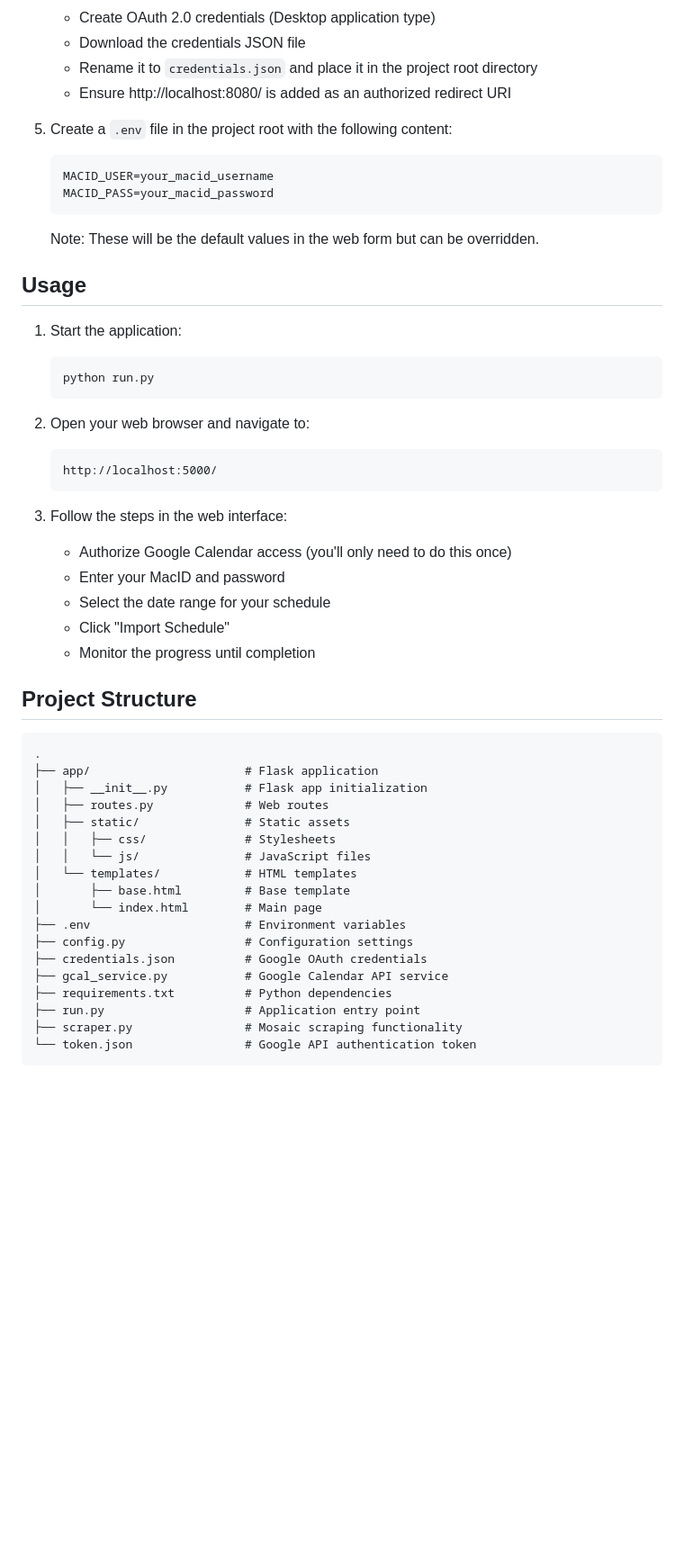
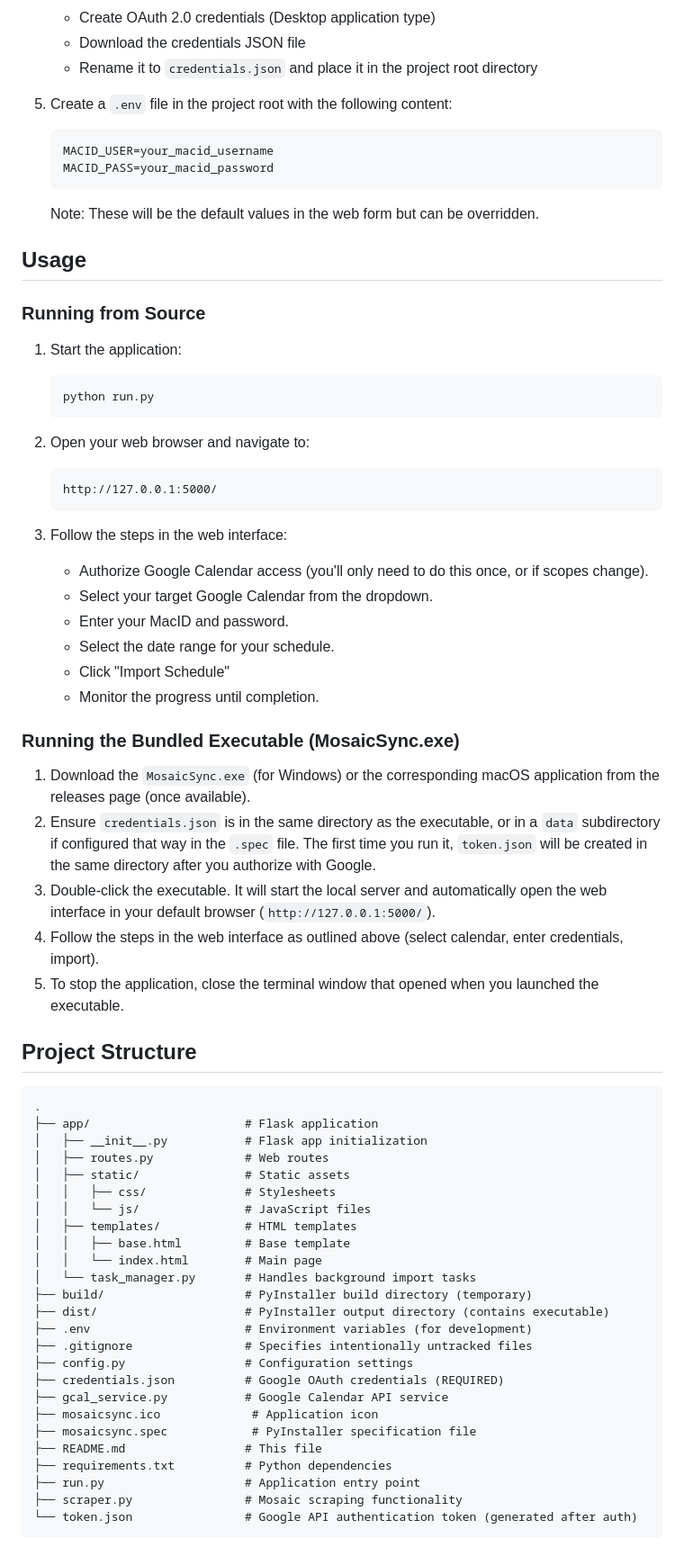
Before and after one commit to nicholasching/MosaicSync, a Markdown page: README.md, the part around the change printed below. Shown: that part at 90% size. Drawn GitHub-style; blank space fills up the shorter version.

Commit message:
docs: updated readme

````diff
--- a/README.md
+++ b/README.md
@@ -47,7 +50,6 @@ A web application that scrapes your McMaster University course schedule from Mos
    - Create OAuth 2.0 credentials (Desktop application type)
    - Download the credentials JSON file
    - Rename it to `credentials.json` and place it in the project root directory
-   - Ensure http://localhost:8080/ is added as an authorized redirect URI
 
 5. Create a `.env` file in the project root with the following content:
    ```
@@ -58,6 +60,8 @@ A web application that scrapes your McMaster University course schedule from Mos
 
 ## Usage
 
+### Running from Source
+
 1. Start the application:
    ```
    python run.py
@@ -65,15 +69,24 @@ A web application that scrapes your McMaster University course schedule from Mos
 
 2. Open your web browser and navigate to:
    ```
-   http://localhost:5000/
+   http://127.0.0.1:5000/
    ```
 
 3. Follow the steps in the web interface:
-   - Authorize Google Calendar access (you'll only need to do this once)
-   - Enter your MacID and password
-   - Select the date range for your schedule
+   - Authorize Google Calendar access (you'll only need to do this once, or if scopes change).
+   - Select your target Google Calendar from the dropdown.
+   - Enter your MacID and password.
+   - Select the date range for your schedule.
    - Click "Import Schedule"
-   - Monitor the progress until completion
+   - Monitor the progress until completion.
+
+### Running the Bundled Executable (MosaicSync.exe)
+
+1.  Download the `MosaicSync.exe` (for Windows) or the corresponding macOS application from the releases page (once available).
+2.  Ensure `credentials.json` is in the same directory as the executable, or in a `data` subdirectory if configured that way in the `.spec` file. The first time you run it, `token.json` will be created in the same directory after you authorize with Google.
+3.  Double-click the executable. It will start the local server and automatically open the web interface in your default browser (`http://127.0.0.1:5000/`).
+4.  Follow the steps in the web interface as outlined above (select calendar, enter credentials, import).
+5.  To stop the application, close the terminal window that opened when you launched the executable.
 
 ## Project Structure
 
@@ -85,15 +98,22 @@ A web application that scrapes your McMaster University course schedule from Mos
 │   ├── static/               # Static assets
 │   │   ├── css/              # Stylesheets
 │   │   └── js/               # JavaScript files
-│   └── templates/            # HTML templates
-│       ├── base.html         # Base template
-│       └── index.html        # Main page
-├── .env                      # Environment variables
+│   ├── templates/            # HTML templates
+│   │   ├── base.html         # Base template
+│   │   └── index.html        # Main page
+│   └── task_manager.py       # Handles background import tasks
+├── build/                    # PyInstaller build directory (temporary)
+├── dist/                     # PyInstaller output directory (contains executable)
+├── .env                      # Environment variables (for development)
+├── .gitignore                # Specifies intentionally untracked files
 ├── config.py                 # Configuration settings
-├── credentials.json          # Google OAuth credentials
+├── credentials.json          # Google OAuth credentials (REQUIRED)
 ├── gcal_service.py           # Google Calendar API service
+├── mosaicsync.ico             # Application icon
+├── mosaicsync.spec            # PyInstaller specification file
+├── README.md                 # This file
 ├── requirements.txt          # Python dependencies
 ├── run.py                    # Application entry point
 ├── scraper.py                # Mosaic scraping functionality
-└── token.json                # Google API authentication token
+└── token.json                # Google API authentication token (generated after auth)
 ```
````
Also changed, not shown: other parts of README.md (+40 -1 lines).
